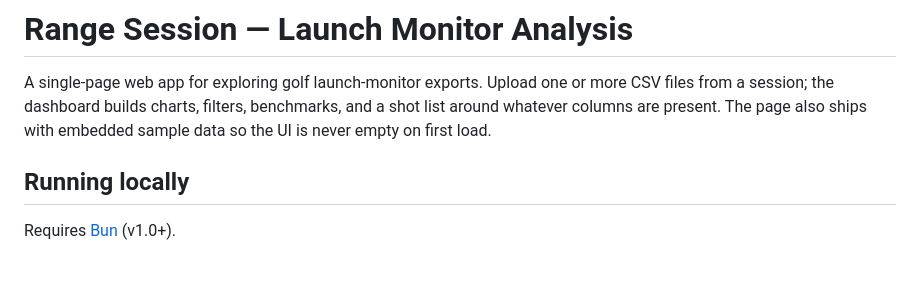
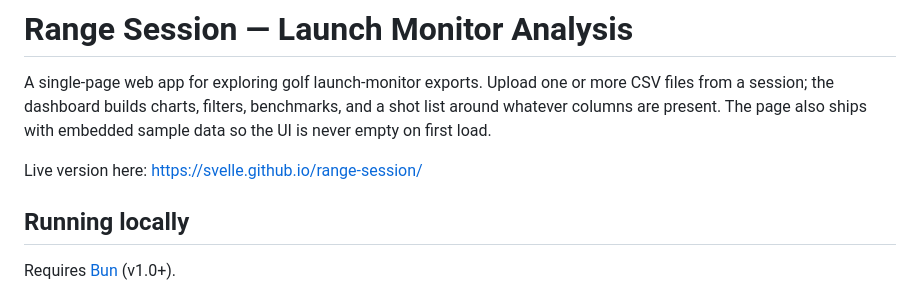
Before and after one commit to svelle/range-session, a Markdown page: README.md, the part around the change. Drawn GitHub-style; blank space fills up the shorter version.

```diff
--- a/README.md
+++ b/README.md
@@ -1,6 +1,8 @@
 # Range Session — Launch Monitor Analysis
 
 A single-page web app for exploring golf launch-monitor exports. Upload one or more CSV files from a session; the dashboard builds charts, filters, benchmarks, and a shot list around whatever columns are present. The page also ships with embedded sample data so the UI is never empty on first load.
+
+Live version here: https://svelle.github.io/range-session/
 
 ## Running locally
 
```
